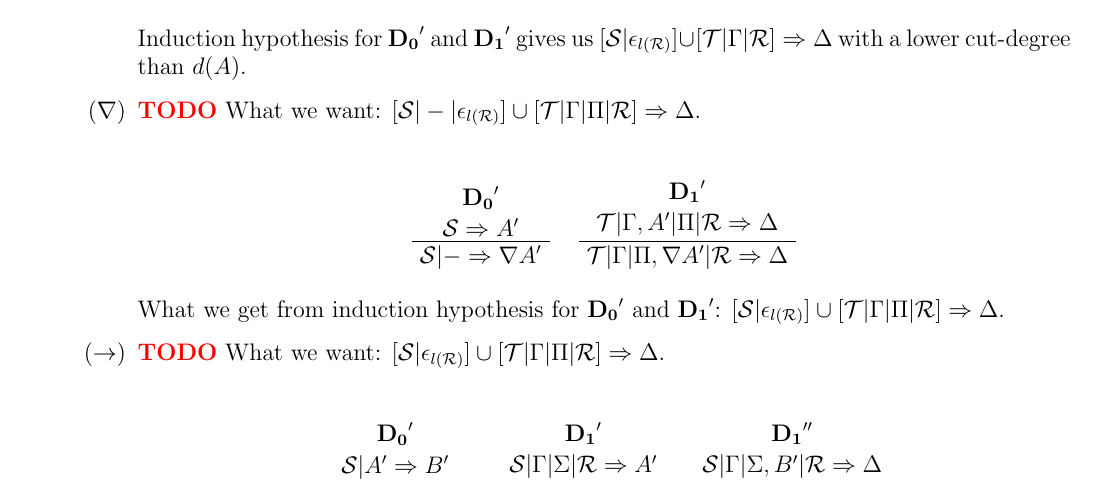
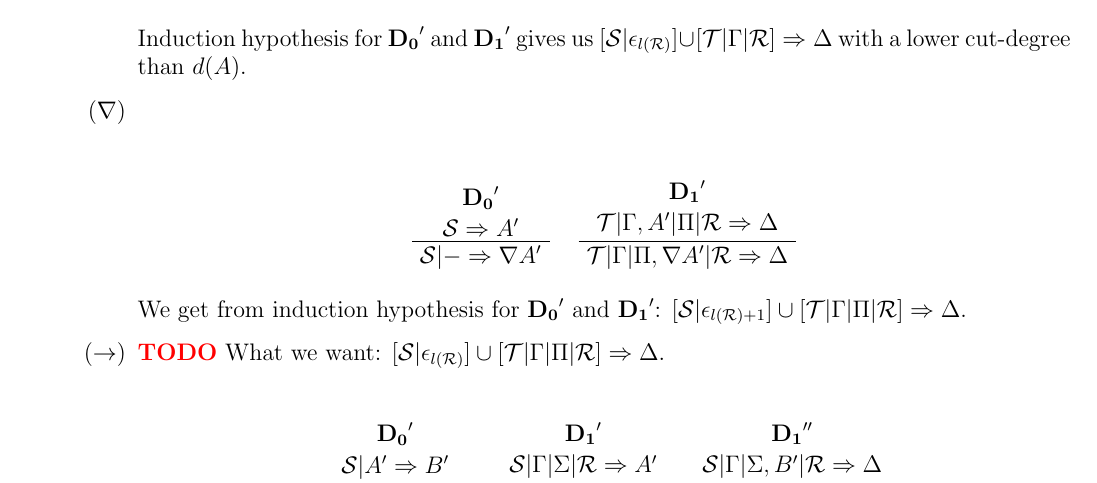
Before and after one commit to BelegCuthalion/stl, a LaTeX document (cut-elimination.tex): part of page 5 of 9, cut so that both start at the same text. Compiled offline with pdfLaTeX.

Commit message:
proved right nabla

```diff
--- a/cut-elimination.tex
+++ b/cut-elimination.tex
@@ -333,8 +333,7 @@ Let $\mathbf{D_0}$ and $\mathbf{D_1}$ be proof trees of degrees less than $d(A)$
 			\end{prooftree}
 			Induction hypothesis for $\mathbf{D_0}'$ and $\mathbf{D_1}'$ gives us $[ \mathcal{S} | \epsilon_{l(\mathcal{R})} ] \cup [ \mathcal{T} | \Gamma | \mathcal{R} ] \Rightarrow \Delta$ with a lower cut-degree than $d(A)$.
 
-			\item[($\nabla$)] {\color{red}\textbf{TODO}}
-			What we want: $[\mathcal{S} | - | \epsilon_{l(\mathcal{R})}] \cup [\mathcal{T} | \Gamma | \Pi | \mathcal{R}] \Rightarrow \Delta$.
+			\item[($\nabla$)]‌
 			\begin{prooftree}
 				\noLine
 				\AXC{$\mathbf{D_0}'$}
@@ -349,7 +348,7 @@ Let $\mathbf{D_0}$ and $\mathbf{D_1}$ be proof trees of degrees less than $d(A)$
 				\noLine
 				\BIC{}
 			\end{prooftree}
-			What we get from induction hypothesis for $\mathbf{D_0}'$ and $\mathbf{D_1}'$: $[\mathcal{S} | \epsilon_{l(\mathcal{R})}] \cup [\mathcal{T} | \Gamma | \Pi | \mathcal{R}] \Rightarrow \Delta$.
+			We get from induction hypothesis for $\mathbf{D_0}'$ and $\mathbf{D_1}'$: $[\mathcal{S} | \epsilon_{l(\mathcal{R})+1}] \cup [\mathcal{T} | \Gamma | \Pi | \mathcal{R}] \Rightarrow \Delta$.
 
 			\item[($\rightarrow$)] {\color{red}\textbf{TODO}}
 			What we want: $[\mathcal{S} | \epsilon_{l(\mathcal{R})}] \cup [\mathcal{T} | \Gamma | \Pi | \mathcal{R}] \Rightarrow \Delta$.
```
